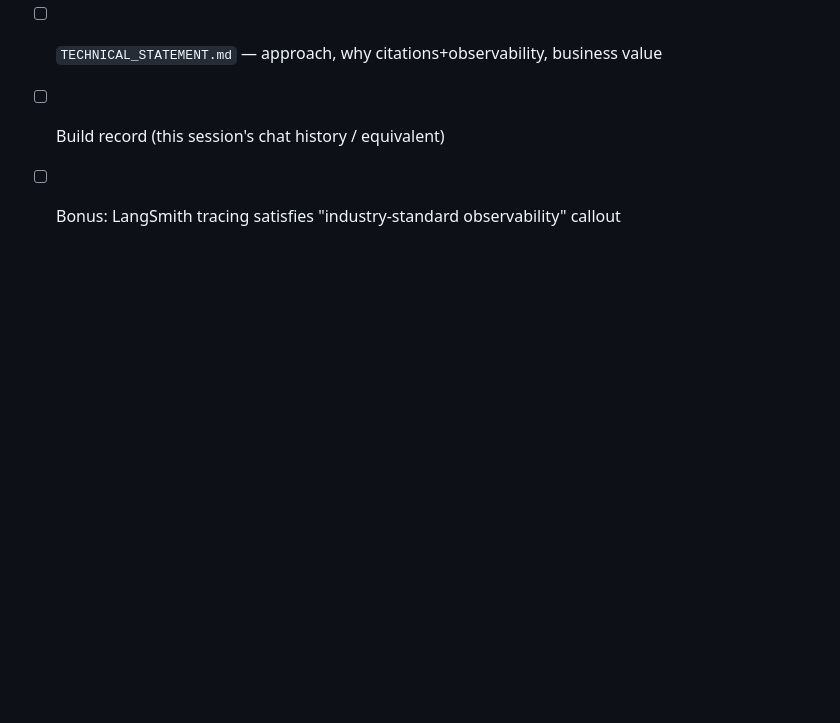
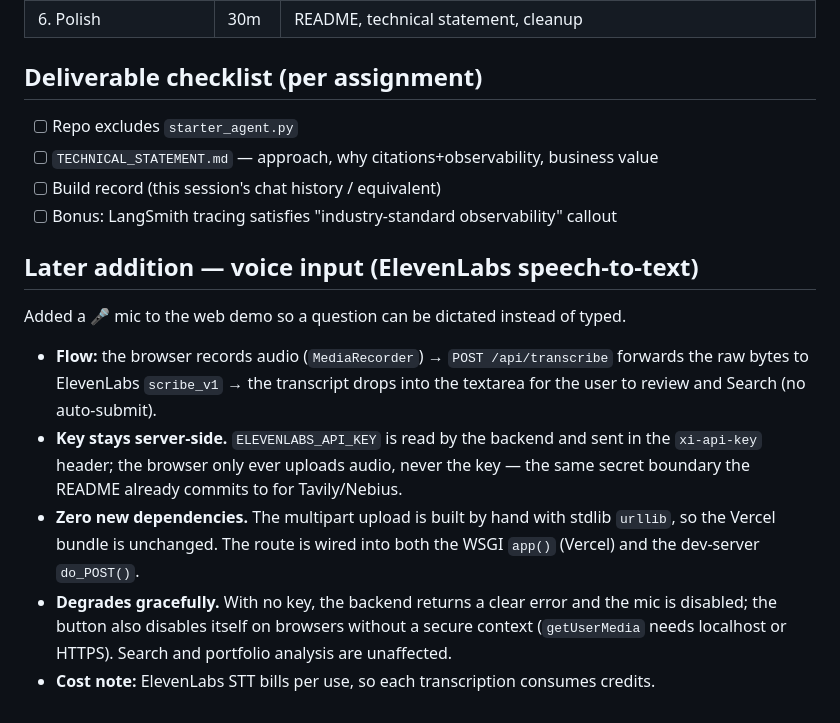
Before and after one commit to manu49/Tavily-TakeHome, a Markdown page: improvements.md, the part around the change. GitHub-like rendering; blank space fills up the shorter version.

Commit message:
Document voice-input feature in improvements.md
Co-Authored-By: Claude Opus 4.8 <noreply@anthropic.com>

```diff
--- a/improvements.md
+++ b/improvements.md
@@ -148,3 +148,21 @@ TECHNICAL_STATEMENT.md
 - [ ] `TECHNICAL_STATEMENT.md` — approach, why citations+observability, business value
 - [ ] Build record (this session's chat history / equivalent)
 - [ ] Bonus: LangSmith tracing satisfies "industry-standard observability" callout
+
+## Later addition — voice input (ElevenLabs speech-to-text)
+
+Added a 🎤 mic to the web demo so a question can be dictated instead of typed.
+
+- **Flow:** the browser records audio (`MediaRecorder`) → `POST /api/transcribe` forwards the
+  raw bytes to ElevenLabs `scribe_v1` → the transcript drops into the textarea for the user to
+  review and Search (no auto-submit).
+- **Key stays server-side.** `ELEVENLABS_API_KEY` is read by the backend and sent in the
+  `xi-api-key` header; the browser only ever uploads audio, never the key — the same secret
+  boundary the README already commits to for Tavily/Nebius.
+- **Zero new dependencies.** The multipart upload is built by hand with stdlib `urllib`, so the
+  Vercel bundle is unchanged. The route is wired into both the WSGI `app()` (Vercel) and the
+  dev-server `do_POST()`.
+- **Degrades gracefully.** With no key, the backend returns a clear error and the mic is
+  disabled; the button also disables itself on browsers without a secure context
+  (`getUserMedia` needs localhost or HTTPS). Search and portfolio analysis are unaffected.
+- **Cost note:** ElevenLabs STT bills per use, so each transcription consumes credits.
```
